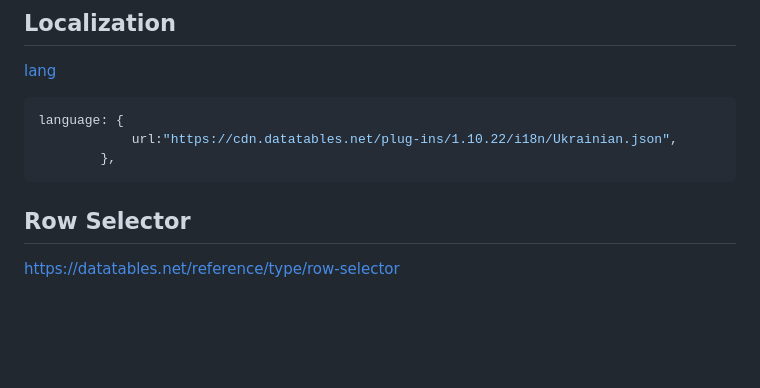
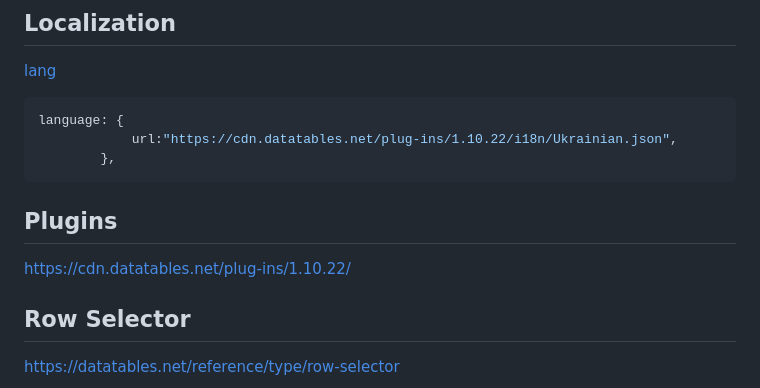
Before and after one commit to Gitart/Jscore, a Markdown page: datetable/readme.md, the part around the change. Rendered like a GitHub page; blank space fills up the shorter version.

````diff
--- a/datetable/readme.md
+++ b/datetable/readme.md
@@ -1027,6 +1027,8 @@ language: {
         },
 ```
 
+## Plugins
+https://cdn.datatables.net/plug-ins/1.10.22/
 
 
 ## Row Selector
````
